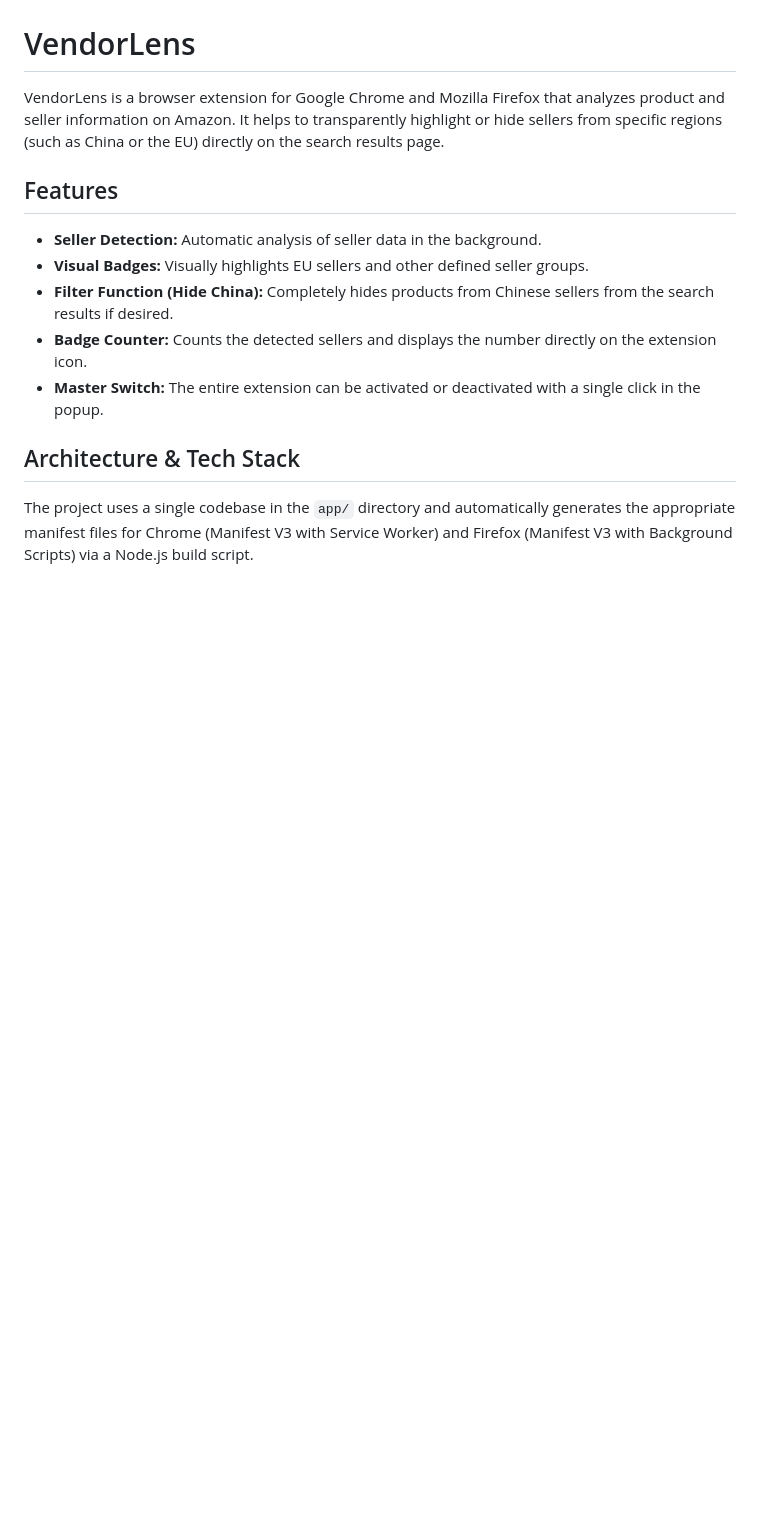
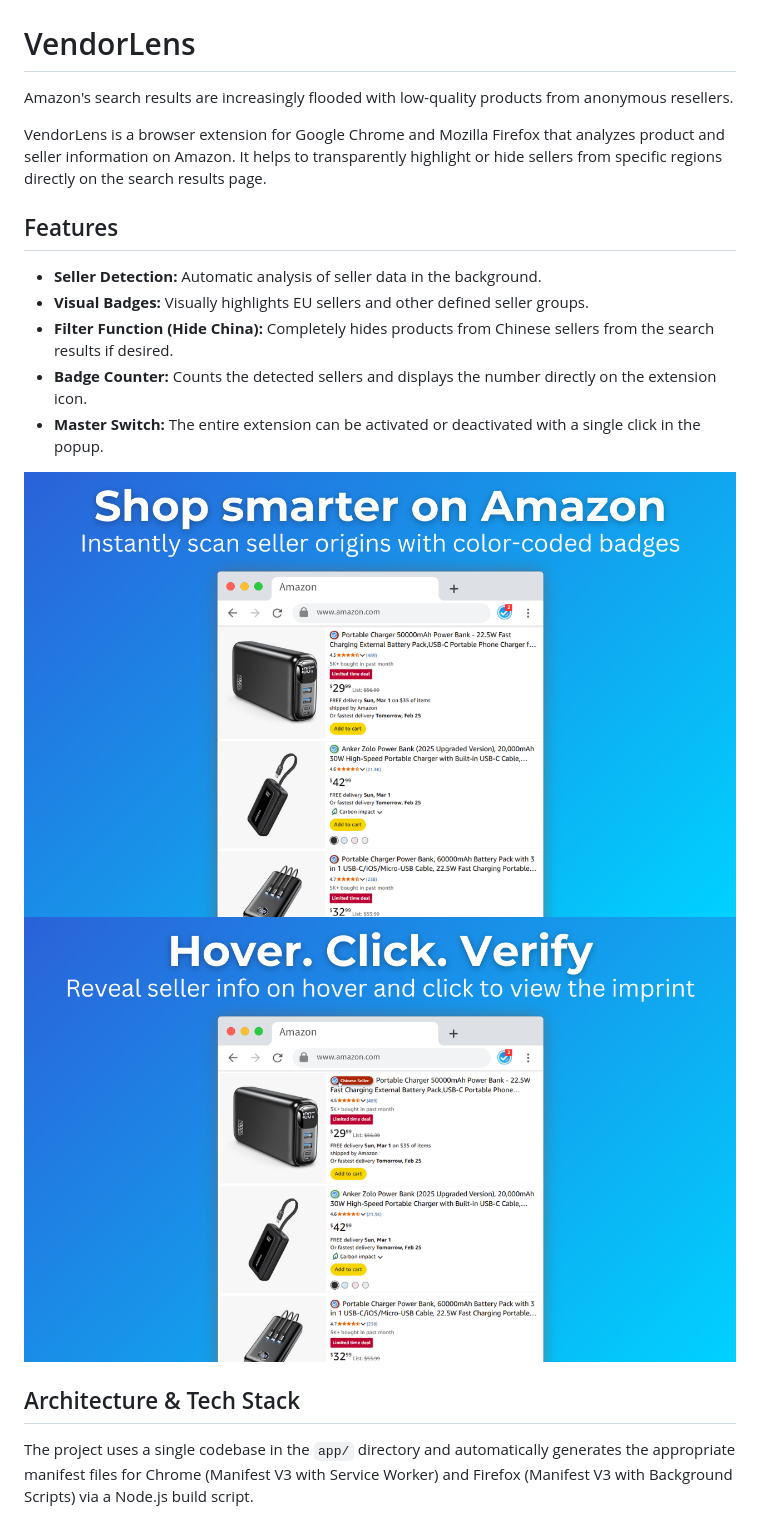
Before and after one commit to paulgoeckede/VendorLens, a Markdown page: README.md, the part around the change. GitHub-like rendering; pictures changed too: images/hero.png (added), images/hover.png (added); blank space fills up the shorter version.

```diff
--- a/README.md
+++ b/README.md
@@ -4,7 +4,9 @@
 
 # VendorLens
 
-VendorLens is a browser extension for Google Chrome and Mozilla Firefox that analyzes product and seller information on Amazon. It helps to transparently highlight or hide sellers from specific regions (such as China or the EU) directly on the search results page.
+Amazon's search results are increasingly flooded with low-quality products from anonymous resellers.
+
+VendorLens is a browser extension for Google Chrome and Mozilla Firefox that analyzes product and seller information on Amazon. It helps to transparently highlight or hide sellers from specific regions directly on the search results page.
 
 ## Features
 
@@ -13,6 +15,9 @@ VendorLens is a browser extension for Google Chrome and Mozilla Firefox that ana
 - **Filter Function (Hide China):** Completely hides products from Chinese sellers from the search results if desired.
 - **Badge Counter:** Counts the detected sellers and displays the number directly on the extension icon.
 - **Master Switch:** The entire extension can be activated or deactivated with a single click in the popup.
+
+![VendorLens in action](images/hero.png)
+![VendorLens hover](images/hover.png)
 
 ## Architecture & Tech Stack
 
```
Also changed, not shown: 2 other files.
